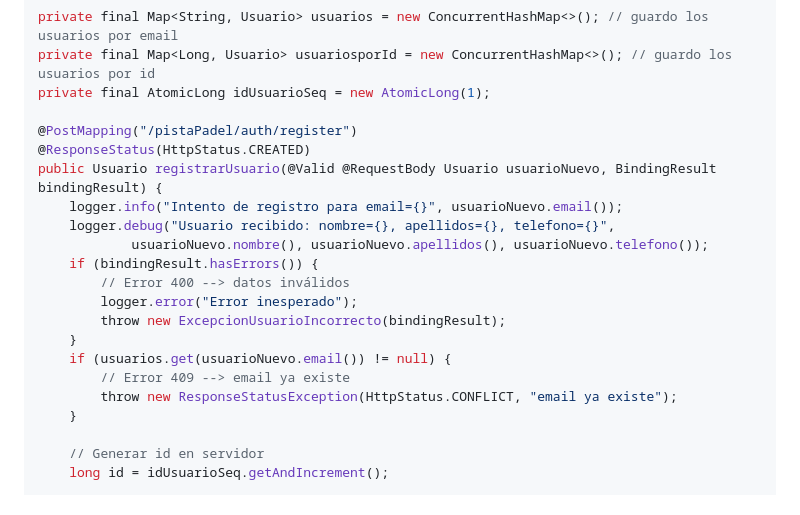
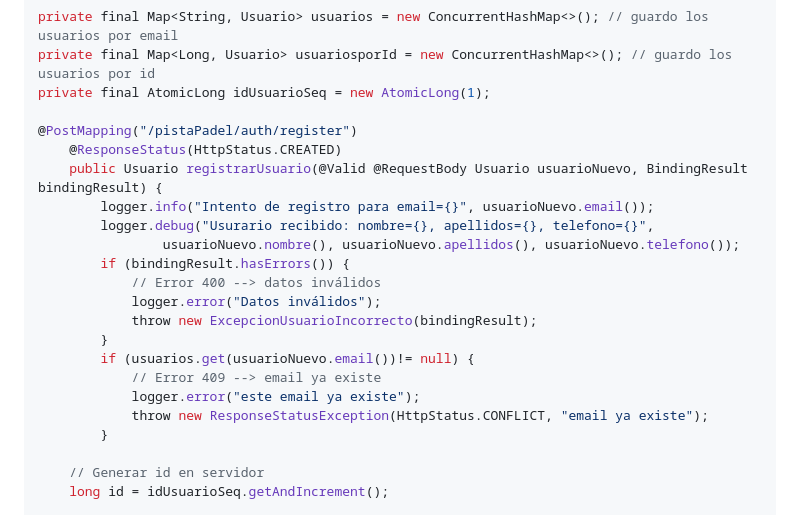
Before and after one commit to anaramosicai/g5-project, a Markdown page: README.md, the part around one of its changes. Rendered like a GitHub page; folded sections open.

```diff
--- a/README.md
+++ b/README.md
@@ -133,20 +133,21 @@ private final Map<Long, Usuario> usuariosporId = new ConcurrentHashMap<>(); // g
 private final AtomicLong idUsuarioSeq = new AtomicLong(1);
 
 @PostMapping("/pistaPadel/auth/register")
-@ResponseStatus(HttpStatus.CREATED)
-public Usuario registrarUsuario(@Valid @RequestBody Usuario usuarioNuevo, BindingResult bindingResult) {
-    logger.info("Intento de registro para email={}", usuarioNuevo.email());
-    logger.debug("Usuario recibido: nombre={}, apellidos={}, telefono={}",
-            usuarioNuevo.nombre(), usuarioNuevo.apellidos(), usuarioNuevo.telefono());
-    if (bindingResult.hasErrors()) {
-        // Error 400 --> datos inválidos
-        logger.error("Error inesperado");
-        throw new ExcepcionUsuarioIncorrecto(bindingResult);
-    }
-    if (usuarios.get(usuarioNuevo.email()) != null) {
-        // Error 409 --> email ya existe
-        throw new ResponseStatusException(HttpStatus.CONFLICT, "email ya existe");
-    }
+    @ResponseStatus(HttpStatus.CREATED)
+    public Usuario registrarUsuario(@Valid @RequestBody Usuario usuarioNuevo, BindingResult bindingResult) {
+        logger.info("Intento de registro para email={}", usuarioNuevo.email());
+        logger.debug("Usurario recibido: nombre={}, apellidos={}, telefono={}",
+                usuarioNuevo.nombre(), usuarioNuevo.apellidos(), usuarioNuevo.telefono());
+        if (bindingResult.hasErrors()) {
+            // Error 400 --> datos inválidos
+            logger.error("Datos inválidos");
+            throw new ExcepcionUsuarioIncorrecto(bindingResult);
+        }
+        if (usuarios.get(usuarioNuevo.email())!= null) {
+            // Error 409 --> email ya existe
+            logger.error("este email ya existe");
+            throw new ResponseStatusException(HttpStatus.CONFLICT, "email ya existe");
+        }
 
     // Generar id en servidor
     long id = idUsuarioSeq.getAndIncrement();
```
Also changed, not shown: other parts of README.md (+111 -5 lines), screenshots/prueba_get_me1.jpg (added), screenshots/prueba_get_me2.jpg (added), screenshots/prueba_logout1.jpg (added), screenshots/prueba_logout2.jpg (added), 2 other files.
